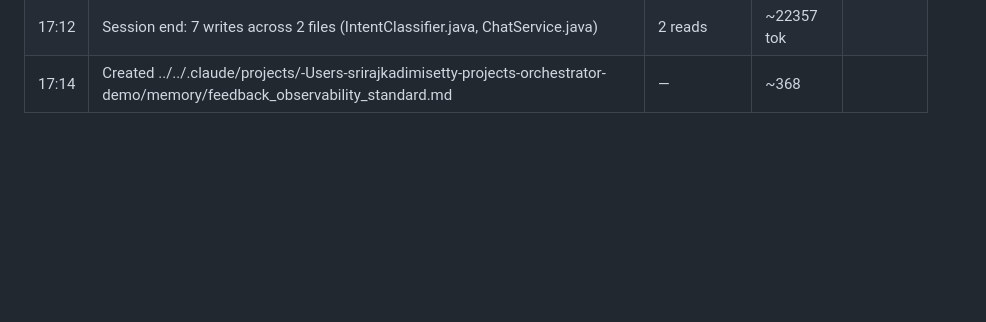
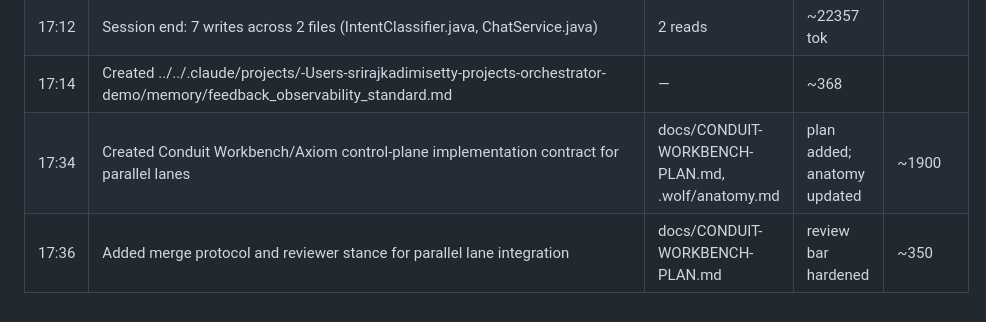
Before and after one commit to srirajk/orchestrator-demo, a Markdown page: .wolf/memory.md, the part around the change. Rendered like a GitHub page; blank space fills up the shorter version.

Commit message:
docs: plan enterprise workbench rollout

```diff
--- a/.wolf/memory.md
+++ b/.wolf/memory.md
@@ -1484,3 +1484,5 @@
 | 17:06 | Session end: 7 writes across 2 files (IntentClassifier.java, ChatService.java) | 2 reads | ~22357 tok |
 | 17:12 | Session end: 7 writes across 2 files (IntentClassifier.java, ChatService.java) | 2 reads | ~22357 tok |
 | 17:14 | Created ../../.claude/projects/-Users-srirajkadimisetty-projects-orchestrator-demo/memory/feedback_observability_standard.md | — | ~368 |
+| 17:34 | Created Conduit Workbench/Axiom control-plane implementation contract for parallel lanes | docs/CONDUIT-WORKBENCH-PLAN.md, .wolf/anatomy.md | plan added; anatomy updated | ~1900 |
+| 17:36 | Added merge protocol and reviewer stance for parallel lane integration | docs/CONDUIT-WORKBENCH-PLAN.md | review bar hardened | ~350 |
```
Also changed, not shown: .wolf/anatomy.md (+1 -0 lines), docs/CONDUIT-WORKBENCH-PLAN.md (added, +286 -0 lines).
